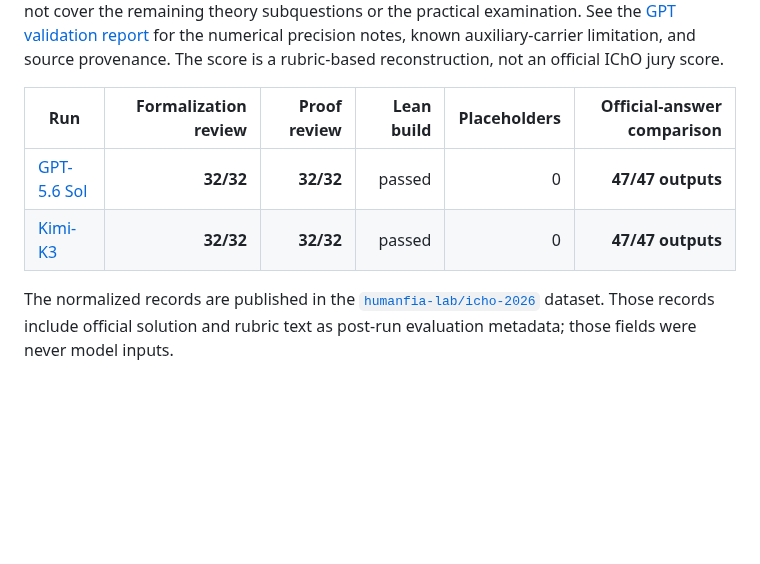
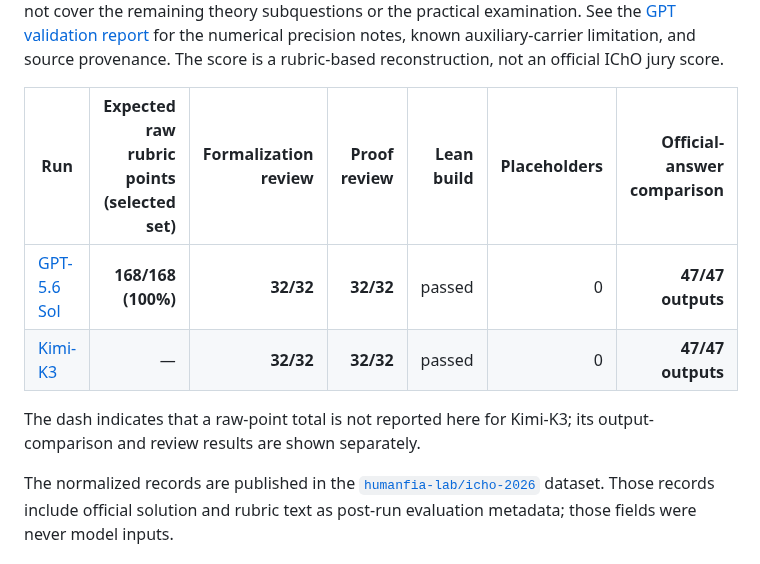
Before and after one commit to humanfia/hoa, a Markdown page: icho2026/README.md, the part around the change. GitHub-like rendering; blank space fills up the shorter version.

Commit message:
docs: show GPT 168/168 score in results table

```diff
--- a/icho2026/README.md
+++ b/icho2026/README.md
@@ -31,10 +31,13 @@ for the numerical precision notes, known auxiliary-carrier limitation, and
 source provenance. The score is a rubric-based reconstruction, not an official
 IChO jury score.
 
-| Run | Formalization review | Proof review | Lean build | Placeholders | Official-answer comparison |
-|---|---:|---:|---:|---:|---:|
-| [GPT-5.6 Sol](gpt-5.6-sol-answer-blind/) | **32/32** | **32/32** | passed | 0 | **47/47 outputs** |
-| [Kimi-K3](kimi-k3-answer-blind/) | **32/32** | **32/32** | passed | 0 | **47/47 outputs** |
+| Run | Expected raw rubric points (selected set) | Formalization review | Proof review | Lean build | Placeholders | Official-answer comparison |
+|---|---:|---:|---:|---:|---:|---:|
+| [GPT-5.6 Sol](gpt-5.6-sol-answer-blind/) | **168/168 (100%)** | **32/32** | **32/32** | passed | 0 | **47/47 outputs** |
+| [Kimi-K3](kimi-k3-answer-blind/) | — | **32/32** | **32/32** | passed | 0 | **47/47 outputs** |
+
+The dash indicates that a raw-point total is not reported here for Kimi-K3;
+its output-comparison and review results are shown separately.
 
 The normalized records are published in the
 [`humanfia-lab/icho-2026`](https://huggingface.co/datasets/humanfia-lab/icho-2026)
```
